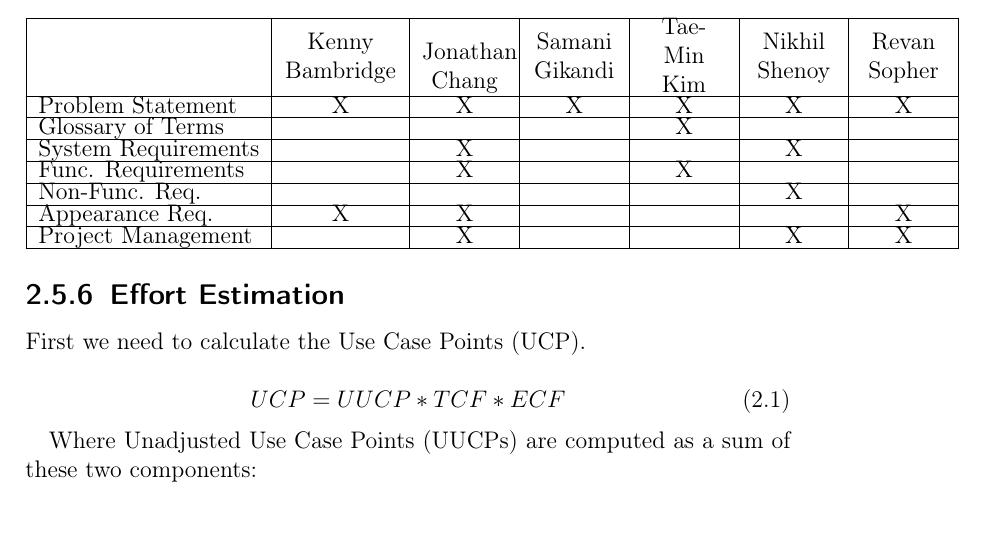
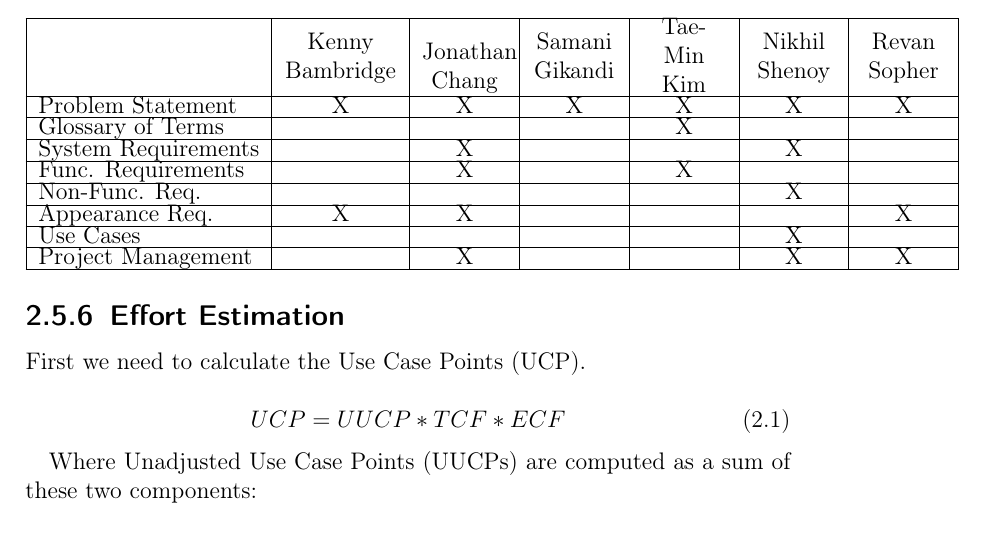
Before and after one commit to revan/HeartRateAdjuster, a LaTeX document (report.tex): part of page 42 of 47, cut so that both start at the same text. Compiled offline with pdfLaTeX.

Commit message:
added X to my contribution section

```diff
--- a/report.tex
+++ b/report.tex
@@ -655,6 +655,7 @@ The getHeartRate case is similar to the getStatistics case, but it allows the us
 			Func. Requirements	&				&		X		&				&		X	&				&		\\ \hline
 			Non-Func. Req.		&				&				&				&			&		X		&		\\ \hline
 			Appearance Req.		&		X		&		X		&				&			&				&		X\\ \hline
+			Use Cases		&				&				&				&			&		X		&		 \\ \hline
 			Project Management	&				&		X		&				&			&		X		&		X\\ \hline
 	\end{tabular}
 \end{center}
```
Also changed, not shown: report.pdf, 1 other file.
